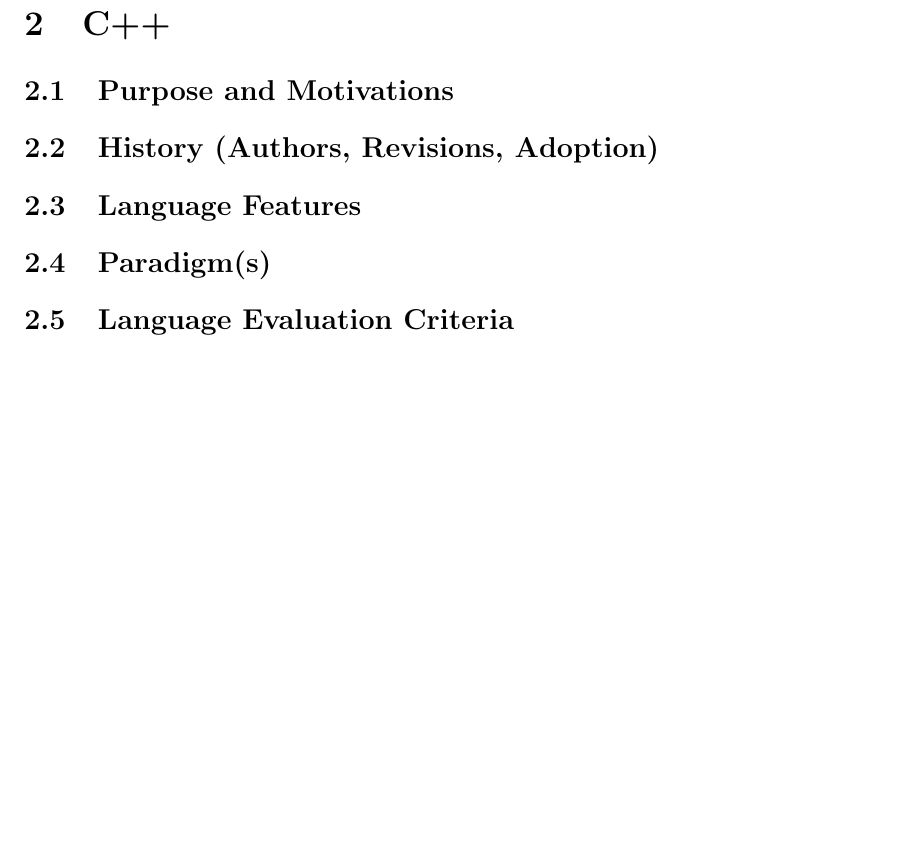
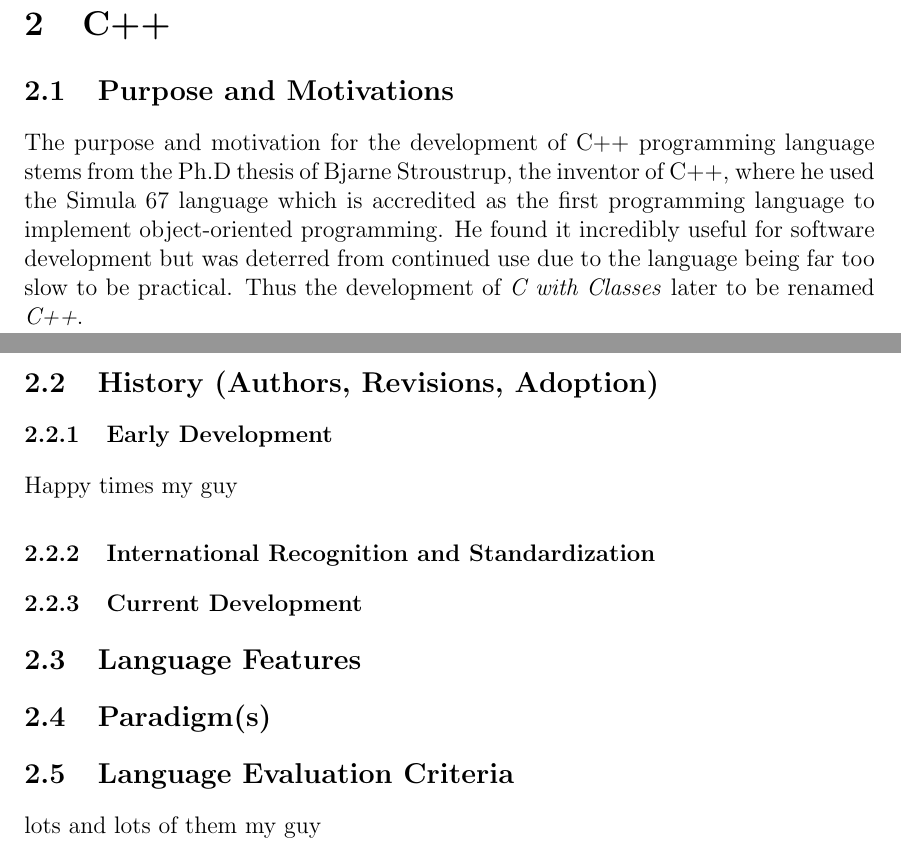
Before and after one commit to Martinnavs/cmsc124finalproject, a LaTeX document (samplelatex.tex): part of page 10 of 10 before the commit and two parts of pages 10 and 11 of 11 after it, the two joined at a grey line, cut so that both start at the same text, the shorter picture padded with empty space. Compiled offline with pdfLaTeX.

Commit message:
Added my parts and some tracker files

```diff
--- a/samplelatex.tex
+++ b/samplelatex.tex
@@ -387,9 +387,22 @@
 
 \section{C++}
 \subsection{Purpose and Motivations}
+The purpose and motivation for the development of C++ programming language stems from the Ph.D thesis of Bjarne Stroustrup, the
+inventor of C++, where he used the Simula 67 language which is accredited as the first programming language to implement
+object-oriented programming. He found it incredibly useful for software development but was deterred from continued use
+due to the language being far too slow to be practical. Thus the development of \textit{C with Classes} later to be renamed \textit{C++}.
 \subsection{History (Authors, Revisions, Adoption)}
+\subsubsection{Early Development}
+Happy times my guy
+\subsubsection{International Recognition and Standardization}
+
+\subsubsection{Current Development}
+
 \subsection{Language Features}
+
 \subsection{Paradigm(s)}
+
 \subsection{Language Evaluation Criteria}
+lots and lots of them my guy
 
 \end{document}
```
Also changed, not shown: samplelatex.pdf, 5 other files.
